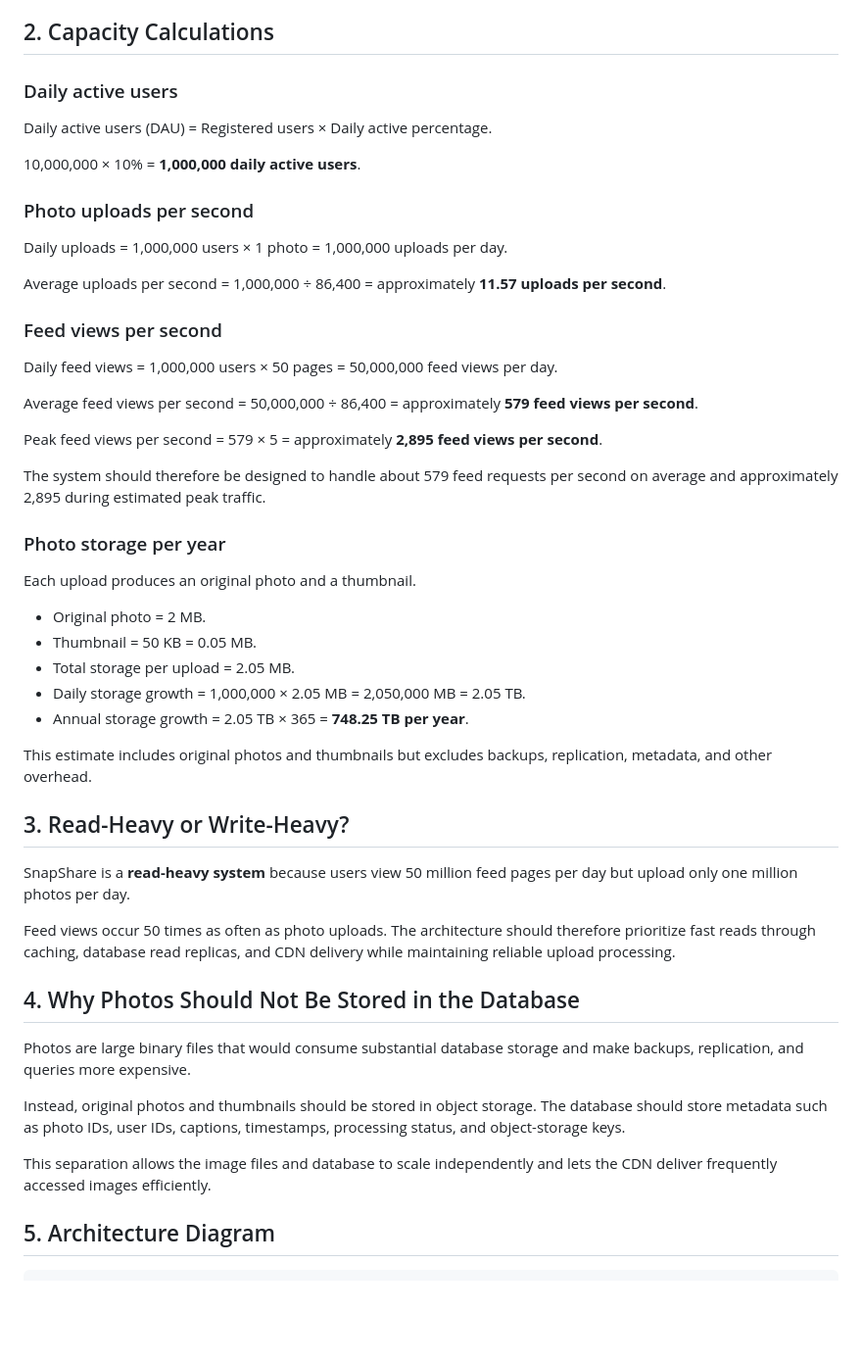
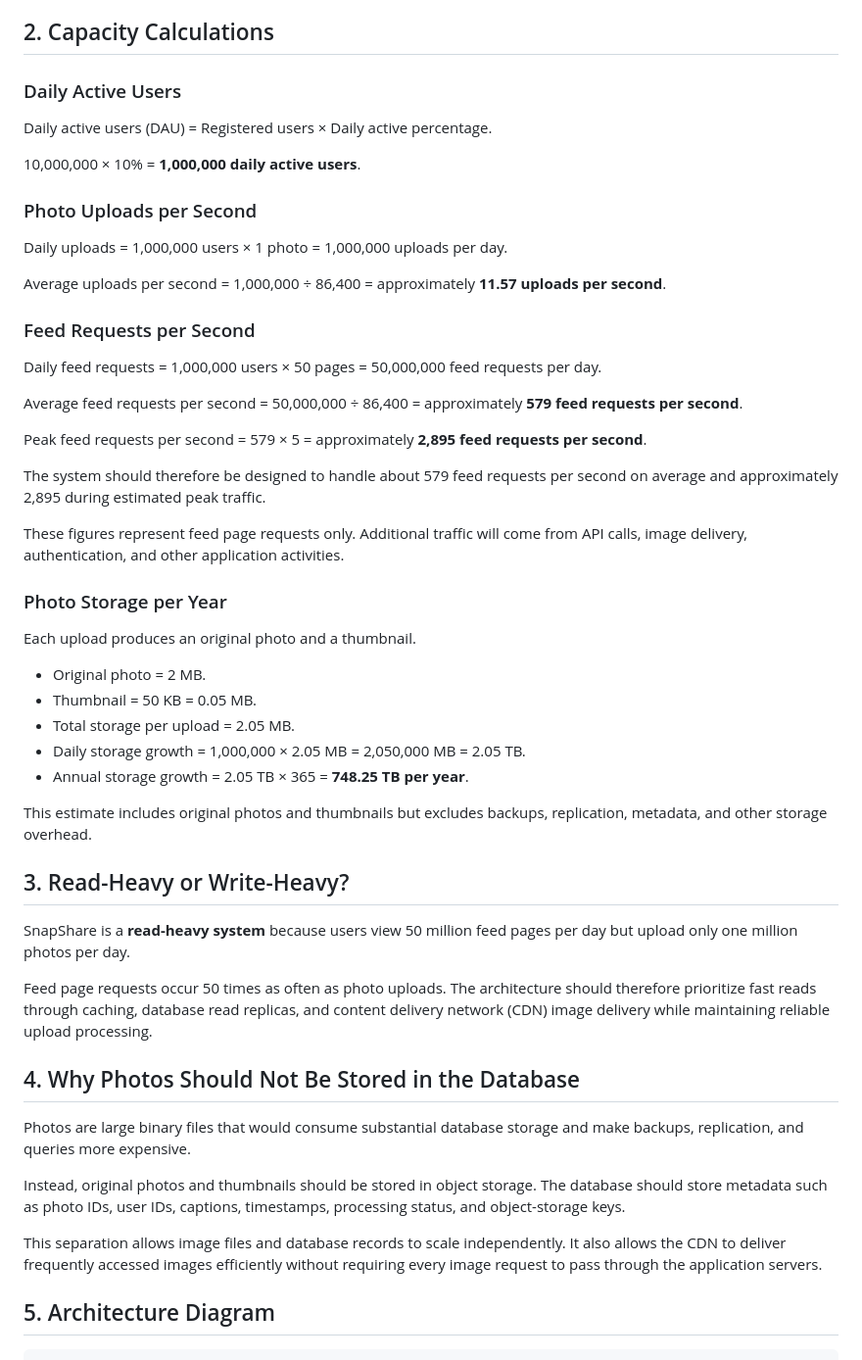
Before and after one commit to EssieDeny/web-foundations-days, a Markdown page: day7/photo-app-scaling.md, the part around one of its changes. Shown at 98% size. Rendered like a GitHub page; blank space fills up the shorter version.

```diff
--- a/day7/photo-app-scaling.md
+++ b/day7/photo-app-scaling.md
@@ -20,29 +20,31 @@ The following assumptions are used:
 
 ## 2. Capacity Calculations
 
-### Daily active users
+### Daily Active Users
 
 Daily active users (DAU) = Registered users × Daily active percentage.
 
 10,000,000 × 10% = **1,000,000 daily active users**.
 
-### Photo uploads per second
+### Photo Uploads per Second
 
 Daily uploads = 1,000,000 users × 1 photo = 1,000,000 uploads per day.
 
 Average uploads per second = 1,000,000 ÷ 86,400 = approximately **11.57 uploads per second**.
 
-### Feed views per second
+### Feed Requests per Second
 
-Daily feed views = 1,000,000 users × 50 pages = 50,000,000 feed views per day.
+Daily feed requests = 1,000,000 users × 50 pages = 50,000,000 feed requests per day.
 
-Average feed views per second = 50,000,000 ÷ 86,400 = approximately **579 feed views per second**.
+Average feed requests per second = 50,000,000 ÷ 86,400 = approximately **579 feed requests per second**.
 
-Peak feed views per second = 579 × 5 = approximately **2,895 feed views per second**.
+Peak feed requests per second = 579 × 5 = approximately **2,895 feed requests per second**.
 
 The system should therefore be designed to handle about 579 feed requests per second on average and approximately 2,895 during estimated peak traffic.
 
-### Photo storage per year
+These figures represent feed page requests only. Additional traffic will come from API calls, image delivery, authentication, and other application activities.
+
+### Photo Storage per Year
 
 Each upload produces an original photo and a thumbnail.
 
@@ -52,13 +54,13 @@ Each upload produces an original photo and a thumbnail.
 - Daily storage growth = 1,000,000 × 2.05 MB = 2,050,000 MB = 2.05 TB.
 - Annual storage growth = 2.05 TB × 365 = **748.25 TB per year**.
 
-This estimate includes original photos and thumbnails but excludes backups, replication, metadata, and other overhead.
+This estimate includes original photos and thumbnails but excludes backups, replication, metadata, and other storage overhead.
 
 ## 3. Read-Heavy or Write-Heavy?
 
 SnapShare is a **read-heavy system** because users view 50 million feed pages per day but upload only one million photos per day.
 
-Feed views occur 50 times as often as photo uploads. The architecture should therefore prioritize fast reads through caching, database read replicas, and CDN delivery while maintaining reliable upload processing.
+Feed page requests occur 50 times as often as photo uploads. The architecture should therefore prioritize fast reads through caching, database read replicas, and content delivery network (CDN) image delivery while maintaining reliable upload processing.
 
 ## 4. Why Photos Should Not Be Stored in the Database
 
@@ -66,7 +68,7 @@ Photos are large binary files that would consume substantial database storage an
 
 Instead, original photos and thumbnails should be stored in object storage. The database should store metadata such as photo IDs, user IDs, captions, timestamps, processing status, and object-storage keys.
 
-This separation allows the image files and database to scale independently and lets the CDN deliver frequently accessed images efficiently.
+This separation allows image files and database records to scale independently. It also allows the CDN to deliver frequently accessed images efficiently without requiring every image request to pass through the application servers.
 
 ## 5. Architecture Diagram
 
```
Also changed, not shown: other parts of day7/photo-app-scaling.md (+57 -43 lines).
